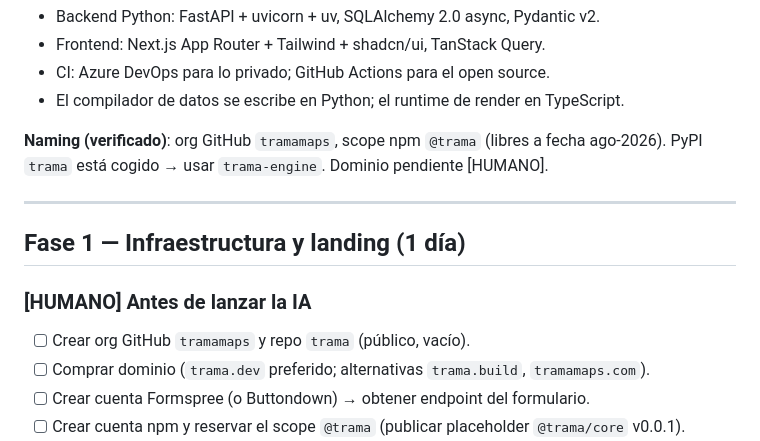
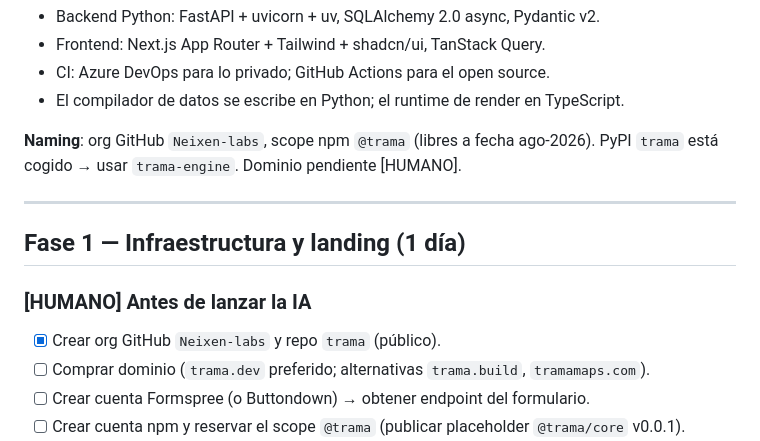
Before and after one commit to Neixen-labs/trama, a Markdown page: KICKOFF.md, the part around the change. Drawn GitHub-style.

Commit message:
docs: record GitHub organization

```diff
--- a/KICKOFF.md
+++ b/KICKOFF.md
@@ -32,7 +32,7 @@ Licencia **Apache-2.0** en todo el core. Primer vertical comercial: utilities de
 - CI: Azure DevOps para lo privado; GitHub Actions para el open source.
 - El compilador de datos se escribe en Python; el runtime de render en TypeScript.
 
-**Naming (verificado)**: org GitHub `tramamaps`, scope npm `@trama` (libres a fecha ago-2026).
+**Naming**: org GitHub `Neixen-labs`, scope npm `@trama` (libres a fecha ago-2026).
 PyPI `trama` está cogido → usar `trama-engine`. Dominio pendiente [HUMANO].
 
 ---
@@ -40,7 +40,7 @@ PyPI `trama` está cogido → usar `trama-engine`. Dominio pendiente [HUMANO].
 ## Fase 1 — Infraestructura y landing (1 día)
 
 ### [HUMANO] Antes de lanzar la IA
-- [ ] Crear org GitHub `tramamaps` y repo `trama` (público, vacío).
+- [x] Crear org GitHub `Neixen-labs` y repo `trama` (público).
 - [ ] Comprar dominio (`trama.dev` preferido; alternativas `trama.build`, `tramamaps.com`).
 - [ ] Crear cuenta Formspree (o Buttondown) → obtener endpoint del formulario.
 - [ ] Crear cuenta npm y reservar el scope `@trama` (publicar placeholder `@trama/core` v0.0.1).
```
